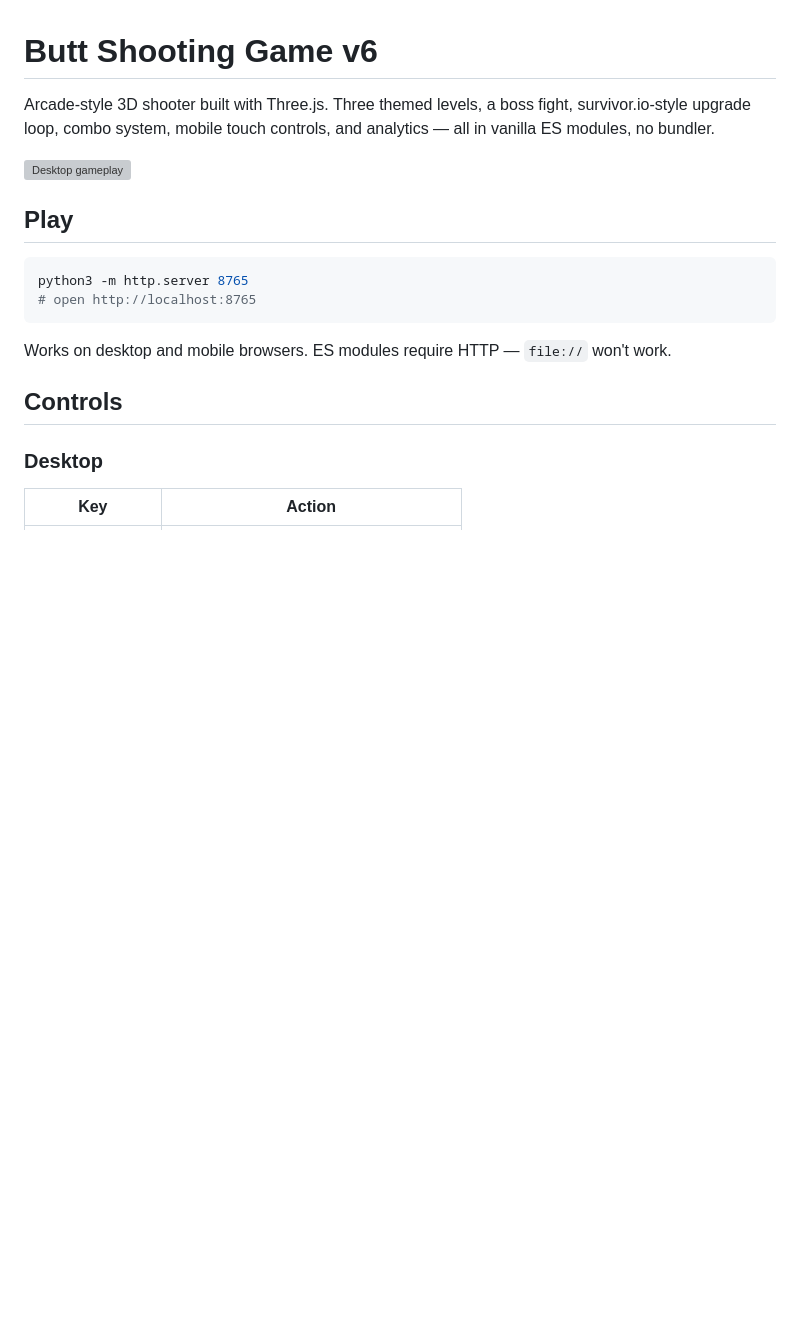
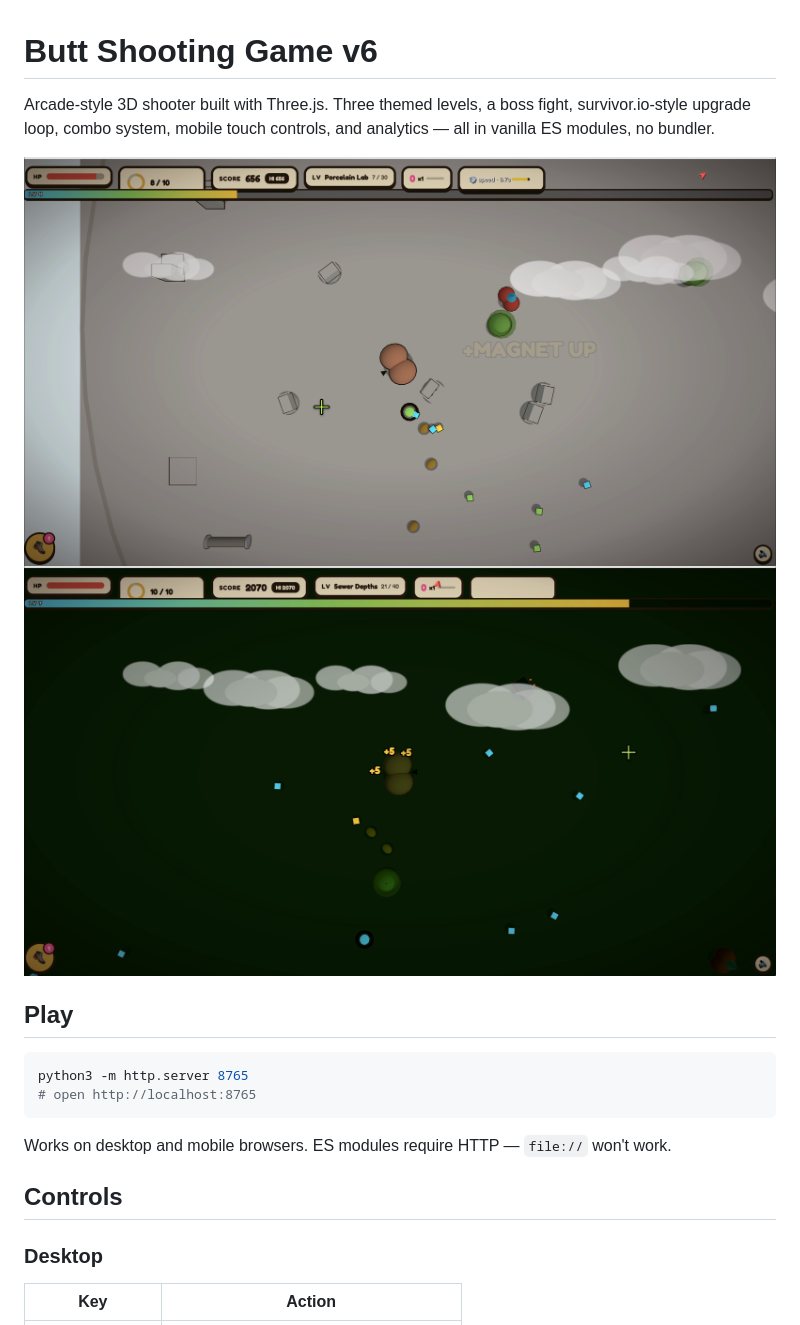
Before and after one commit to linnana8888888/butt-shooting-game, a Markdown page: README.md, the part around the change. GitHub-like rendering; blank space fills up the shorter version; grey boxes are pictures that could not be loaded.

Commit message:
docs: add Porcelain Lab and Sewer Depths screenshots to README
Co-Authored-By: Claude Opus 4.6 <noreply@anthropic.com>

```diff
--- a/README.md
+++ b/README.md
@@ -2,7 +2,8 @@
 
 Arcade-style 3D shooter built with Three.js. Three themed levels, a boss fight, survivor.io-style upgrade loop, combo system, mobile touch controls, and analytics — all in vanilla ES modules, no bundler.
 
-![Desktop gameplay](qa/v6_desktop_gameplay.png)
+![Porcelain Lab — magnet upgrade](qa/v6_rec_02.png)
+![Sewer Depths — late game](qa/v6_rec_05.png)
 
 ## Play
 
```
